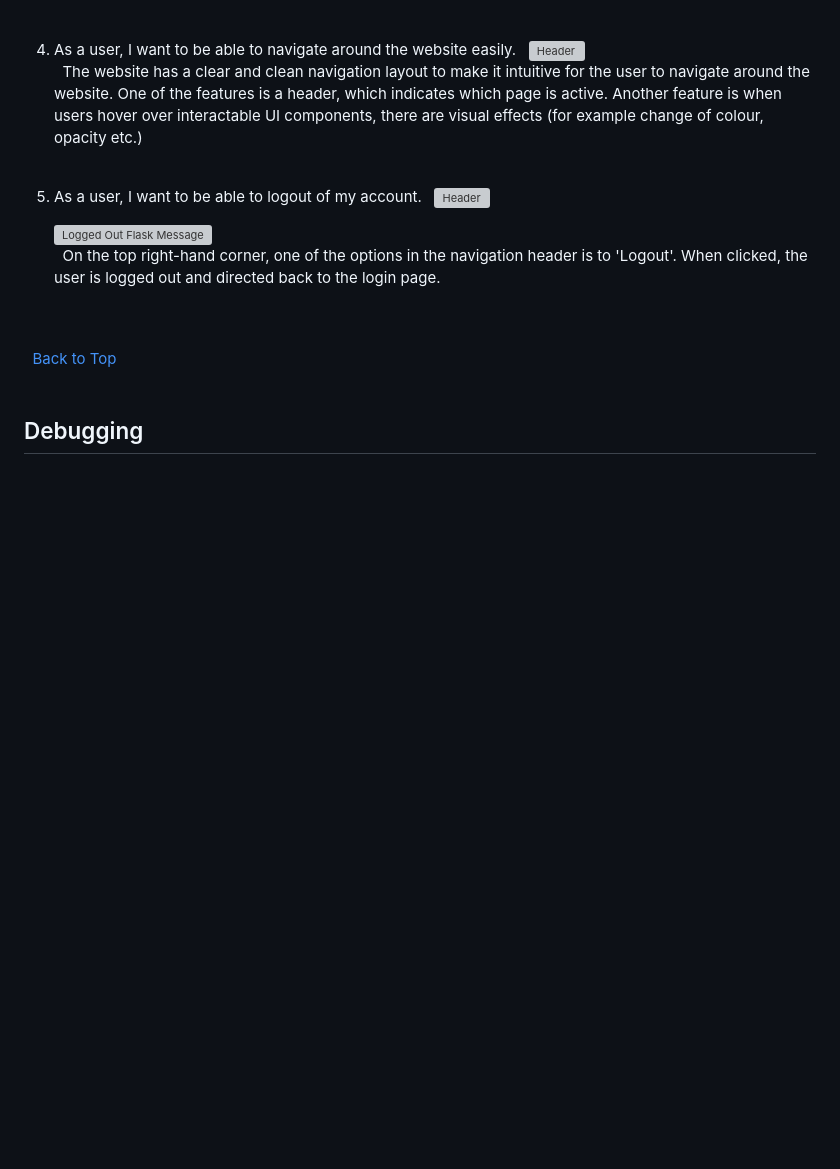
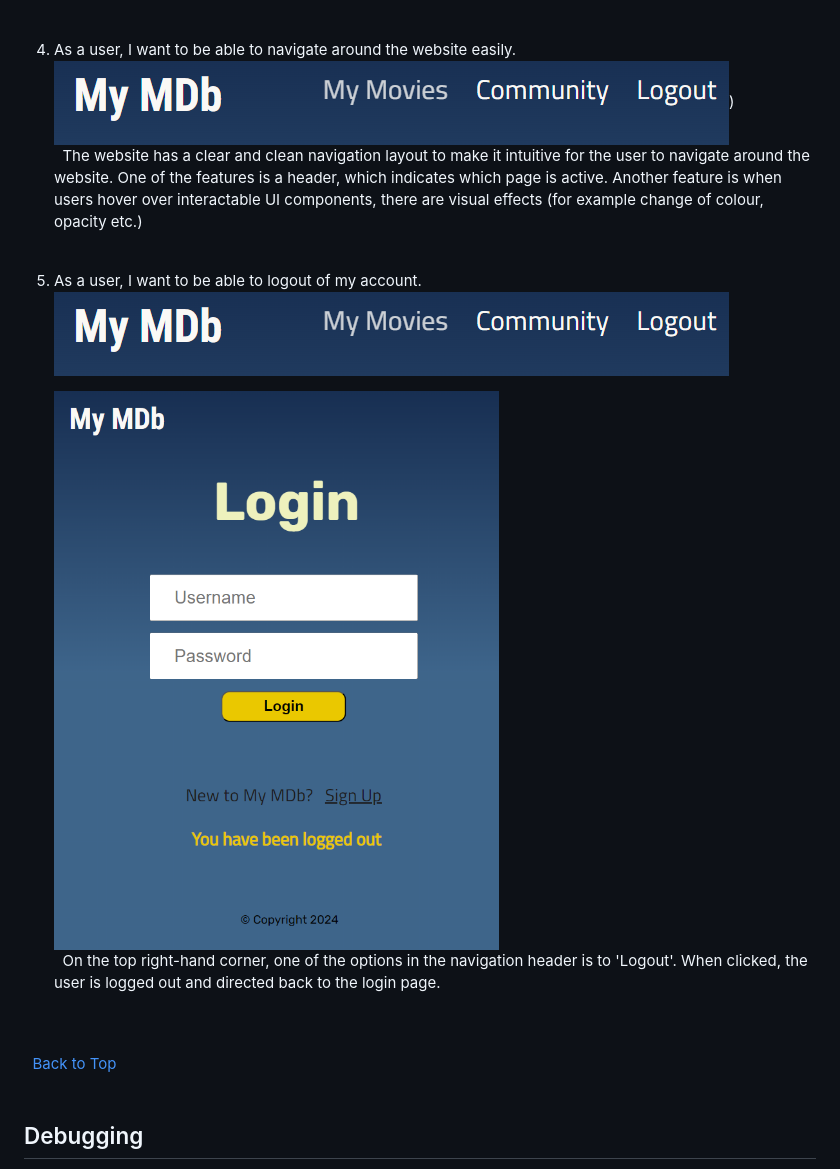
Before and after one commit to rachelcluke/my-MDb, a Markdown page: README.md, the part around one of its changes. Rendered like a GitHub page; blank space fills up the shorter version; grey boxes are pictures that could not be loaded.

```diff
--- a/README.md
+++ b/README.md
@@ -622,7 +622,7 @@ The initial phase of testing consisted of checking through the stories. Below, I
 
 4. As a user, I want to be able to navigate around the website easily.
     &nbsp;
-    ![Header](TBD)
+    ![Header](docs/features/main-navigation-header.png))
   \
   &nbsp;
     The website has a clear and clean navigation layout to make it intuitive for the user to navigate around the website. One of the features is a header, which indicates which page is active. Another feature is when users hover over interactable UI components, there are visual effects (for example change of colour, opacity etc.)
@@ -631,9 +631,9 @@ The initial phase of testing consisted of checking through the stories. Below, I
 
 5. As a user, I want to be able to logout of my account.
     &nbsp;
-    ![Header](TBD)
+    ![Header](docs/features/main-navigation-header.png)
 
-    ![Logged Out Flask Message](TBD)
+    ![Logged Out Flask Message](docs/features/main-logged-out.png)
   \
   &nbsp;
     On the top right-hand corner, one of the options in the navigation header is to 'Logout'. When clicked, the user is logged out and directed back to the login page.
```
Also changed, not shown: other parts of README.md (+6 -6 lines).
